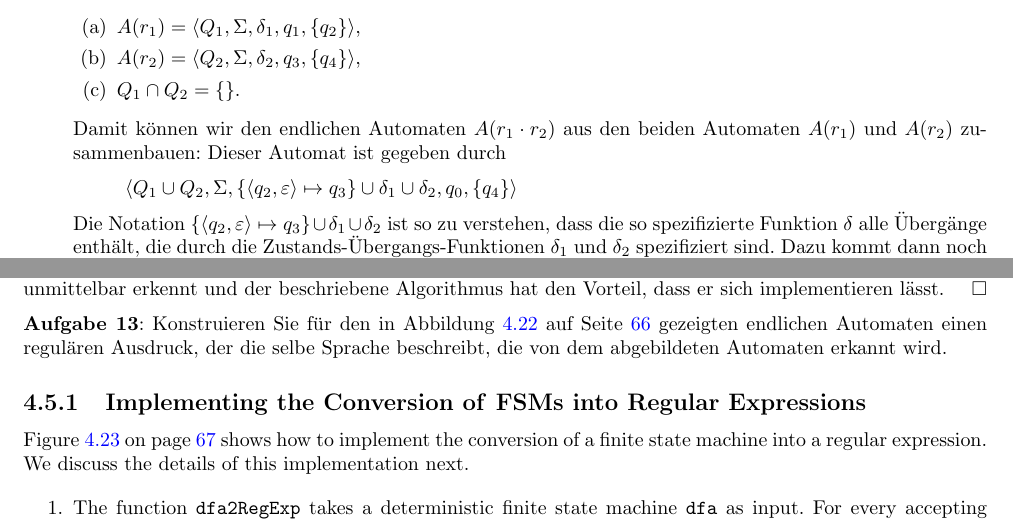
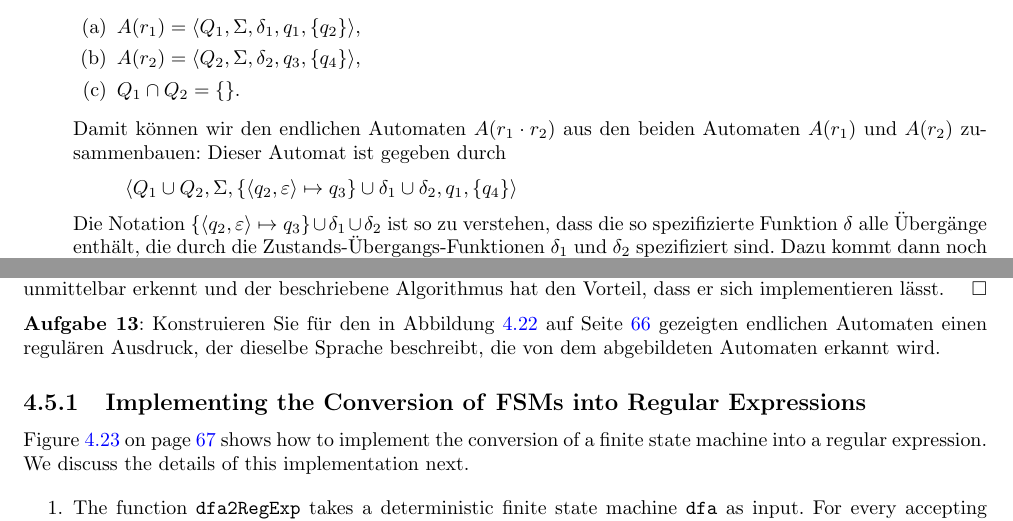
Before and after one commit to karlstroetmann/Formal-Languages, a LaTeX thesis (Lecture-Notes/formal-languages.tex, which reads Lecture-Notes/finite-state-machines.tex): two parts of pages 47 and 55 of 300, joined at a grey line, cut so that both start at the same text. Compiled offline with pdfLaTeX; the source files are stored in an older character set and shown here as Unicode.

Commit message:
fixed minor typos and bugs

```diff
--- a/Lecture-Notes/finite-state-machines.tex
+++ b/Lecture-Notes/finite-state-machines.tex
@@ -1117,7 +1117,7 @@ Konstruktion des regulären Ausdrucks $r$ verwendet wurde.  Dann wird $A(r)$ wie
       \hspace*{0.8cm}
        $\langle Q_1 \cup Q_2, \Sigma,
                 \{ \pair(q_2,\varepsilon) \mapsto q_3 \}
-                   \cup \delta_1 \cup \delta_2, q_0, \{ q_4 \} \rangle$
+                   \cup \delta_1 \cup \delta_2, q_1, \{ q_4 \} \rangle$
       \\[0.2cm]
       Die Notation $\{ \pair(q_2,\varepsilon) \mapsto q_3 \} \cup \delta_1 \cup \delta_2$
       ist so zu verstehen, dass die so spezifizierte Funktion $\delta$ alle Übergänge
@@ -2005,7 +2005,7 @@ Vorteil, dass er sich implementieren lässt.
 \exercise
 Konstruieren Sie für den in Abbildung \ref{fig:exercise-13.eps} auf Seite
 \pageref{fig:exercise-13.eps} gezeigten endlichen Automaten einen
-regulären Ausdruck, der die selbe Sprache beschreibt, die von dem abgebildeten Automaten erkannt
+regulären Ausdruck, der dieselbe Sprache beschreibt, die von dem abgebildeten Automaten erkannt
 wird.
 
 \begin{figure}[!ht]
```
Also changed, not shown: Lecture-Notes/introduction.tex (+2 -2 lines).
